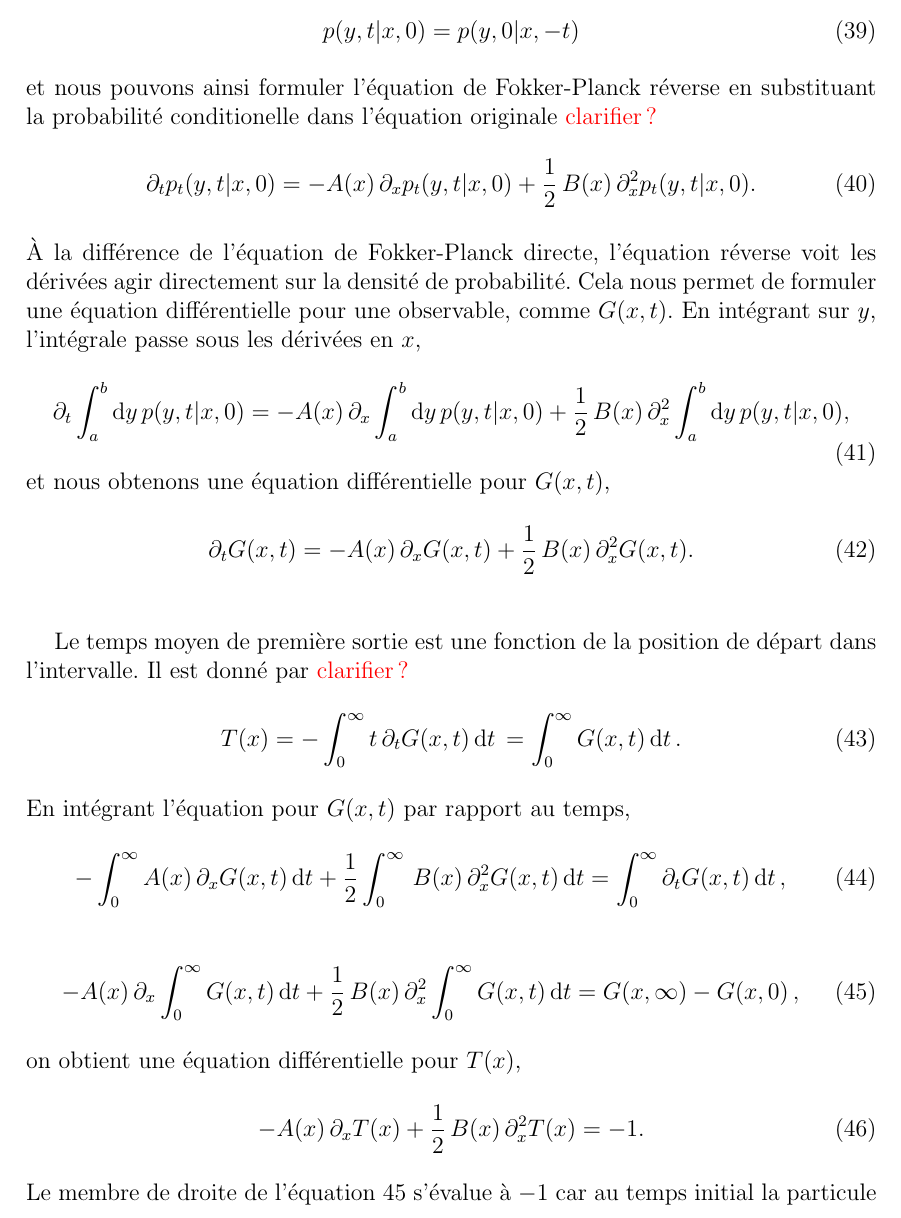
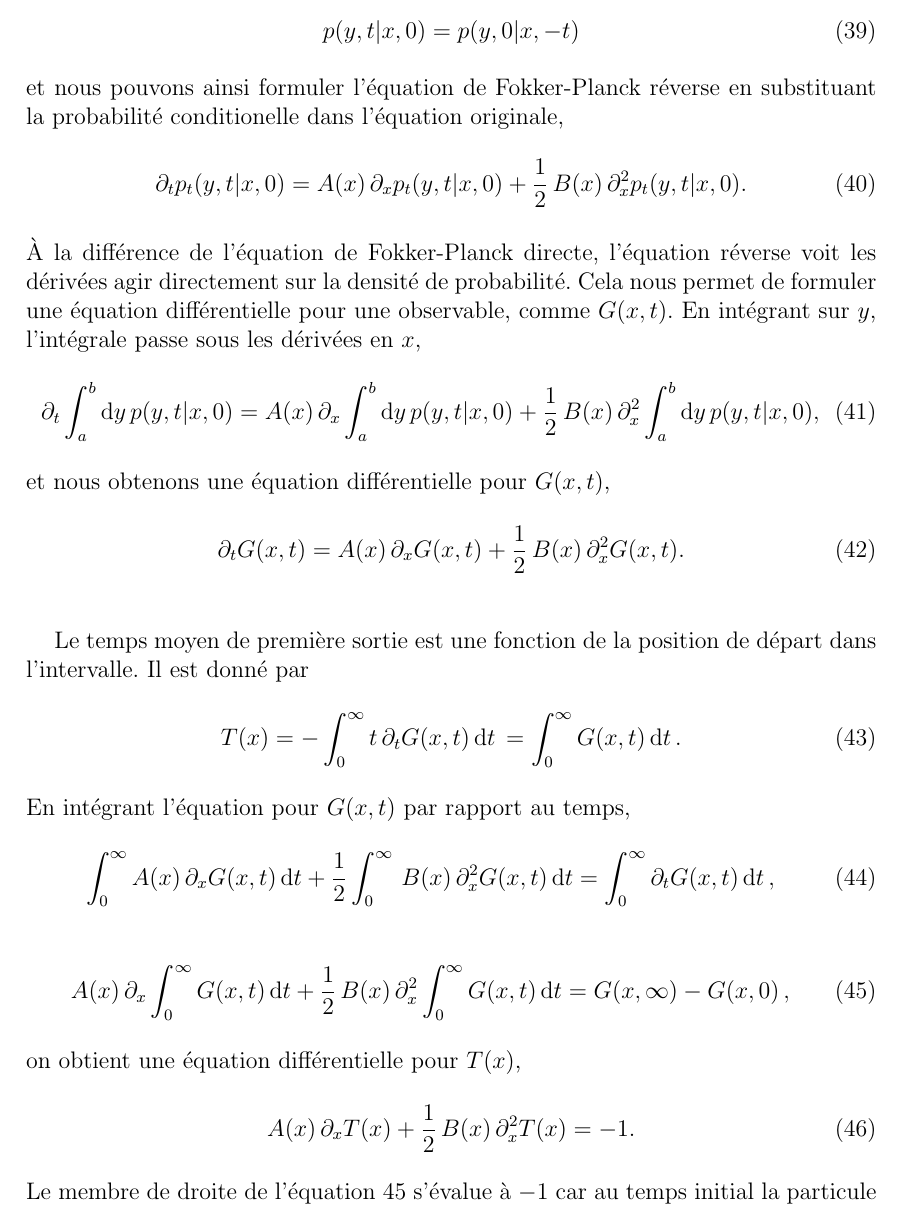
Before and after one commit to ceschoon/Pierre-Papier-Ciseaux-Extinctions, a LaTeX document (TP/TP.tex): part of page 11 of 16, cut so that both start at the same text. Compiled offline with pdfLaTeX.

Commit message:
Corrections section temps 1ere sortie

```diff
--- a/TP/TP.tex
+++ b/TP/TP.tex
@@ -501,26 +501,26 @@ qui est la probabilité d'être encore dans l'intervalle au temps $t$, sachant q
 	p(y,t|x,0) = p(y,0|x,-t)
 \end{equation}
 %
-et nous pouvons ainsi formuler l'équation de Fokker-Planck réverse en substituant la probabilité conditionelle dans l'équation originale {\color{red} clarifier?}
+et nous pouvons ainsi formuler l'équation de Fokker-Planck réverse en substituant la probabilité conditionelle dans l'équation originale,
 %
 \begin{equation}\label{echap_eq_FP_backward}
-	\partial_t p_t(y,t|x,0) = -A(x)\, \partial_x p_t(y,t|x,0) + \frac 12 \, B(x)\, \partial_x^2 p_t(y,t|x,0).
+	\partial_t p_t(y,t|x,0) = A(x)\, \partial_x p_t(y,t|x,0) + \frac 12 \, B(x)\, \partial_x^2 p_t(y,t|x,0).
 \end{equation}
 %
 À la différence de l'équation de Fokker-Planck directe, l'équation réverse voit les dérivées agir directement sur la densité de probabilité. Cela nous permet de formuler une équation différentielle pour une observable, comme $G(x,t)$. En intégrant sur $y$, l'intégrale passe sous les dérivées en $x$,
 %
 \begin{equation}\label{echao_int_FP_backward}
-	\partial_t \int_a^b \dd y \, p(y,t|x,0) = - A(x) \, \partial_x \int_a^b \dd y \, p(y,t|x,0) + \frac 12 \, B(x) \, \partial_x^2 \int_a^b \dd y \, p(y,t|x,0),
+	\partial_t \int_a^b \dd y \, p(y,t|x,0) = A(x) \, \partial_x \int_a^b \dd y \, p(y,t|x,0) + \frac 12 \, B(x) \, \partial_x^2 \int_a^b \dd y \, p(y,t|x,0),
 \end{equation}
 %
 et nous obtenons une équation différentielle pour $G(x,t)$,
 %
 \begin{equation}\label{echap_eq_G}
-	\partial_t G(x,t) = - A(x) \, \partial_x G(x,t) + \frac 12 \, B(x) \, \partial_x^2 G(x,t).
+	\partial_t G(x,t) = A(x) \, \partial_x G(x,t) + \frac 12 \, B(x) \, \partial_x^2 G(x,t).
 \end{equation}
 %
 
-\par Le temps moyen de première sortie est une fonction de la position de départ dans l'intervalle. Il est donné par {\color{red} clarifier?}
+\par Le temps moyen de première sortie est une fonction de la position de départ dans l'intervalle. Il est donné par
 %
 \begin{equation}\label{echap_expr_Tx}
 	T(x) = - \int_0^\infty t \, \partial_t G(x,t) \, \dd t \, = \int_0^\infty  G(x,t) \, \dd t \, .
@@ -529,17 +529,17 @@ et nous obtenons une équation différentielle pour $G(x,t)$,
 En intégrant l'équation pour $G(x,t)$ par rapport au temps,
 %
 \begin{equation}\label{echap_int_eq_G_1}
-	 - \int_0^\infty A(x) \, \partial_x G(x,t) \, \dd t + \frac 12 \int_0^\infty \, B(x) \, \partial_x^2 G(x,t) \, \dd t = \int_0^\infty \partial_t G(x,t) \, \dd t \, ,
+	 \int_0^\infty A(x) \, \partial_x G(x,t) \, \dd t + \frac 12 \int_0^\infty \, B(x) \, \partial_x^2 G(x,t) \, \dd t = \int_0^\infty \partial_t G(x,t) \, \dd t \, ,
 \end{equation}
 %
 \begin{equation}\label{echap_int_eq_G_2}
-	- A(x) \, \partial_x \int_0^\infty G(x,t) \, \dd t + \frac 12 \, B(x) \, \partial_x^2 \int_0^\infty G(x,t) \, \dd t = G(x,\infty) - G(x,0) \, ,
+	A(x) \, \partial_x \int_0^\infty G(x,t) \, \dd t + \frac 12 \, B(x) \, \partial_x^2 \int_0^\infty G(x,t) \, \dd t = G(x,\infty) - G(x,0) \, ,
 \end{equation}
 %
 on obtient une équation différentielle pour $T(x)$,
 %
 \begin{equation}\label{echap_eq_T}
-	-A(x) \, \partial_x T(x) + \frac 12 \, B(x) \, \partial_x^2 T(x) = -1.
+	A(x) \, \partial_x T(x) + \frac 12 \, B(x) \, \partial_x^2 T(x) = -1.
 \end{equation}
 %
 Le membre de droite de l'équation \ref{echap_int_eq_G_2} s'évalue à $-1$ car au temps initial la particule est dans l'intervalle avec probabilité $1$ et donc $G(x,0)=1$. De même, dans la limite de temps infini, la particule fini tôt ou tard par être absorbée par la barrière $a$, ainsi $G(x,\infty)=0$.
```
Also changed, not shown: TP/TP.pdf, TP/TP.tex (10 more changed lines), 1 other file.
